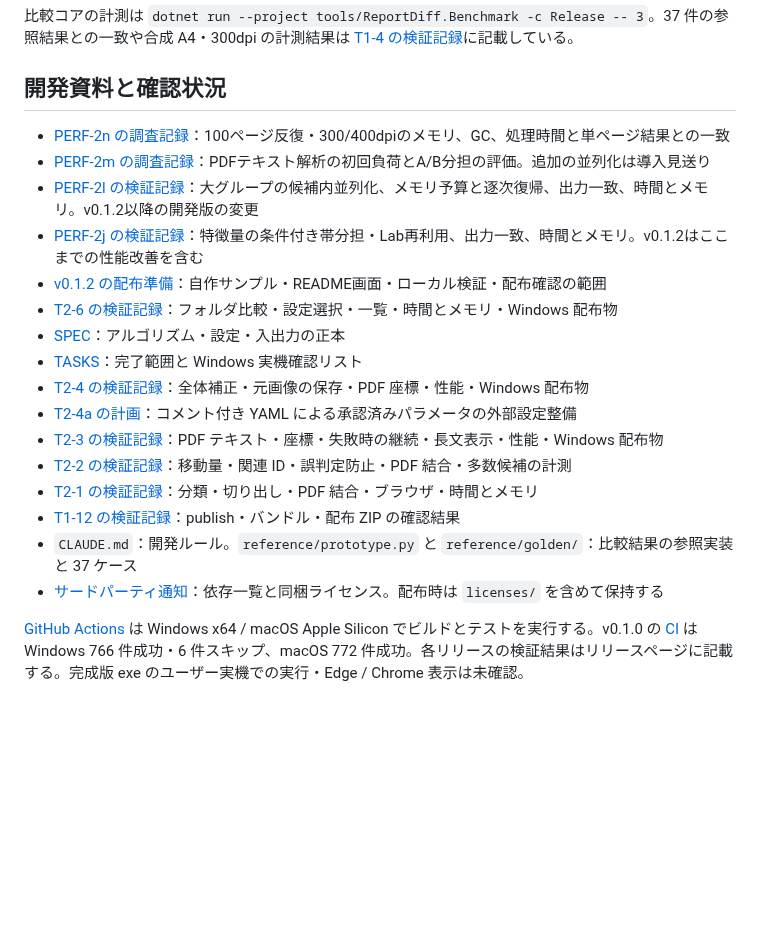
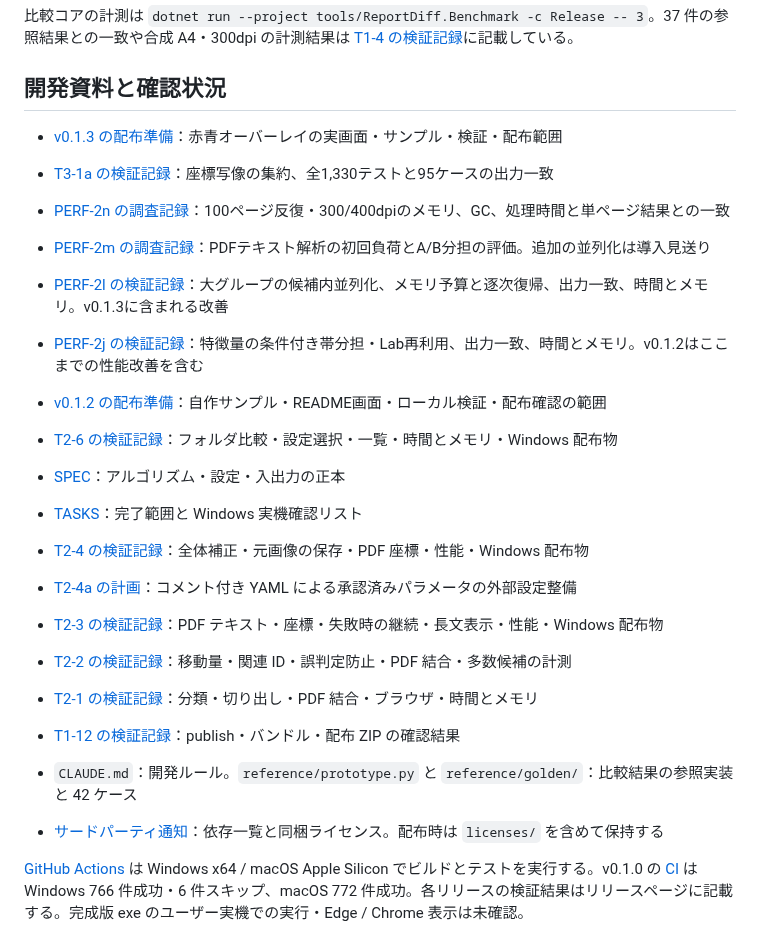
Before and after one commit to zredjet/reportdiff, a Markdown page: README.md, the part around one of its changes. Rendered like a GitHub page; blank space fills up the shorter version.

```diff
--- a/README.md
+++ b/README.md
@@ -214,9 +218,12 @@ Windows では macOS ランタイムの生成は不要。復元前にローカ
 
 ## 開発資料と確認状況
 
+- [v0.1.3 の配布準備](docs/verification/v0.1.3-release.md)：赤青オーバーレイの実画面・サンプル・検証・配布範囲
+- [T3-1a の検証記録](docs/verification/t3-1a-pagemap.md)：座標写像の集約、全1,330テストと95ケースの出力一致
+
 - [PERF-2n の調査記録](docs/verification/perf-2n-continuous.md)：100ページ反復・300/400dpiのメモリ、GC、処理時間と単ページ結果との一致
 - [PERF-2m の調査記録](docs/verification/perf-2m-pdf-text.md)：PDFテキスト解析の初回負荷とA/B分担の評価。追加の並列化は導入見送り
-- [PERF-2l の検証記録](docs/verification/perf-2l-group-inner.md)：大グループの候補内並列化、メモリ予算と逐次復帰、出力一致、時間とメモリ。v0.1.2以降の開発版の変更
+- [PERF-2l の検証記録](docs/verification/perf-2l-group-inner.md)：大グループの候補内並列化、メモリ予算と逐次復帰、出力一致、時間とメモリ。v0.1.3に含まれる改善
 - [PERF-2j の検証記録](docs/verification/perf-2j-adaptive-features.md)：特徴量の条件付き帯分担・Lab再利用、出力一致、時間とメモリ。v0.1.2はここまでの性能改善を含む
 - [v0.1.2 の配布準備](docs/verification/v0.1.2-release.md)：自作サンプル・README画面・ローカル検証・配布確認の範囲
 - [T2-6 の検証記録](docs/verification/t2-6-directory.md)：フォルダ比較・設定選択・一覧・時間とメモリ・Windows 配布物
@@ -228,7 +235,7 @@ Windows では macOS ランタイムの生成は不要。復元前にローカ
 - [T2-2 の検証記録](docs/verification/t2-2-movement.md)：移動量・関連 ID・誤判定防止・PDF 結合・多数候補の計測
 - [T2-1 の検証記録](docs/verification/t2-1-classification.md)：分類・切り出し・PDF 結合・ブラウザ・時間とメモリ
 - [T1-12 の検証記録](docs/verification/t1-12-distribution.md)：publish・バンドル・配布 ZIP の確認結果
-- `CLAUDE.md`：開発ルール。`reference/prototype.py` と `reference/golden/`：比較結果の参照実装と 37 ケース
+- `CLAUDE.md`：開発ルール。`reference/prototype.py` と `reference/golden/`：比較結果の参照実装と 42 ケース
 - [サードパーティ通知](THIRD_PARTY_NOTICES.md)：依存一覧と同梱ライセンス。配布時は `licenses/` を含めて保持する
 
 [GitHub Actions](https://github.com/zredjet/reportdiff/actions/workflows/ci.yml) は Windows x64 / macOS Apple Silicon でビルドとテストを実行する。v0.1.0 の [CI](https://github.com/zredjet/reportdiff/actions/runs/35558470655) は Windows 766 件成功・6 件スキップ、macOS 772 件成功。各リリースの検証結果はリリースページに記載する。完成版 exe のユーザー実機での実行・Edge / Chrome 表示は未確認。
```
Also changed, not shown: other parts of README.md (+7 -3 lines), docs/TASKS.md (+6 -0 lines), docs/verification/v0.1.3-release.md (added, +30 -0 lines), docs/images/sample-differences.png, docs/images/sample-overlay.png, docs/images/sample-raw-overlay.png (added), 10 other files.
